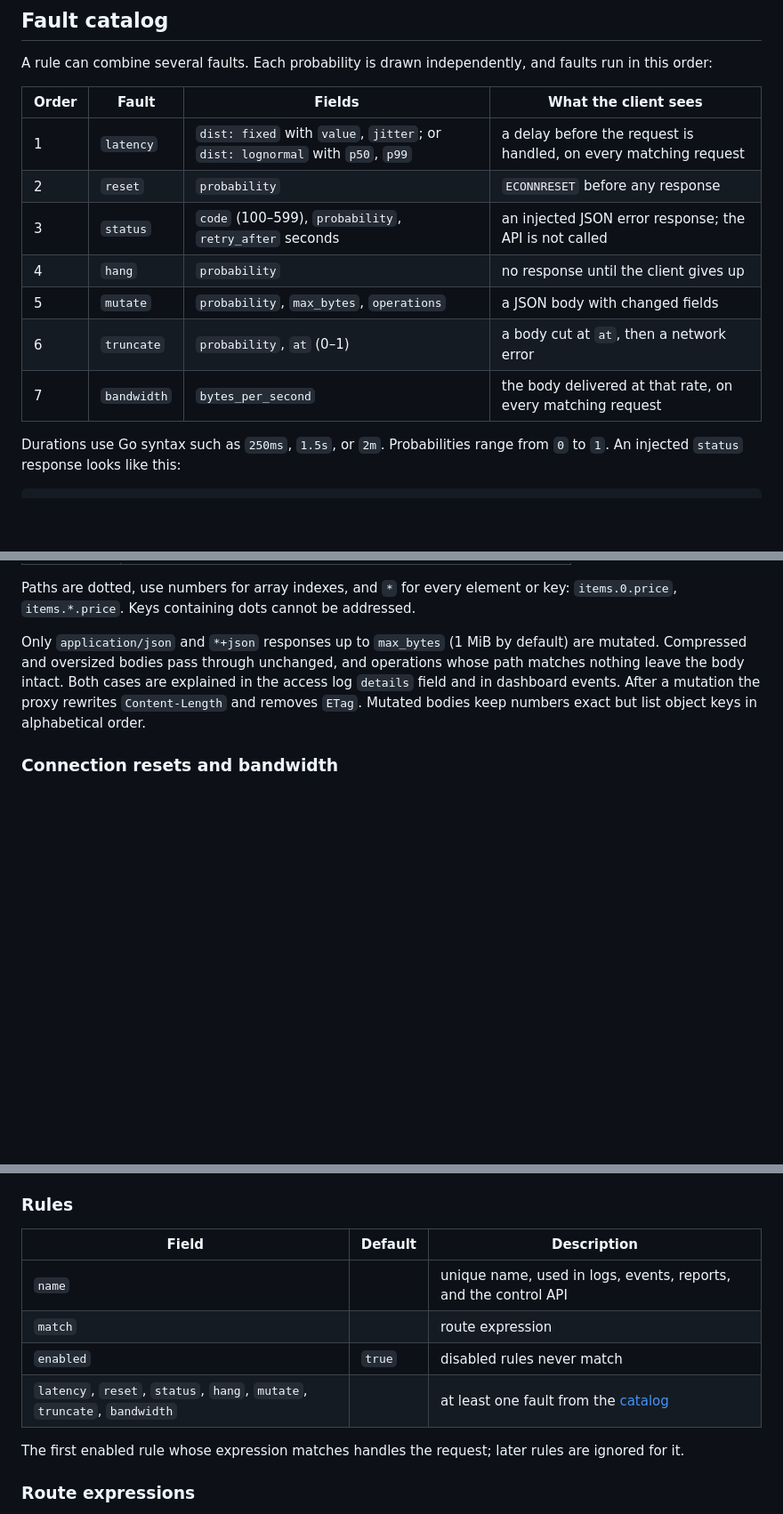
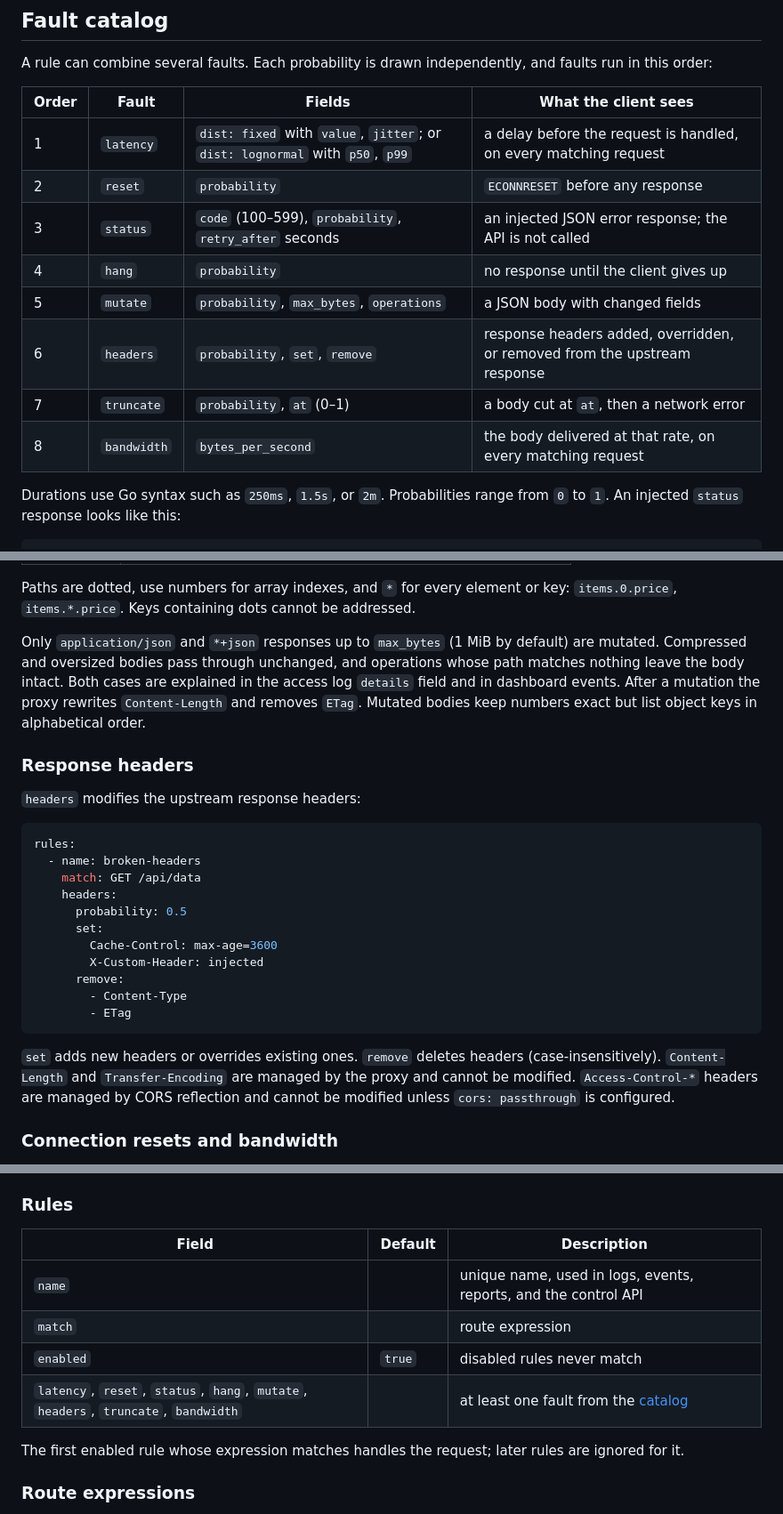
Before and after one commit to Raxuis/ChaosProxy, a Markdown page: README.md, 3 parts joined by grey strips. Shown at 89% size. Drawn GitHub-style; blank space fills up the shorter version.

Commit message:
docs(readme): restore headers fault docs lost in merge a1665b4

````diff
--- a/README.md
+++ b/README.md
@@ -205,15 +205,16 @@ last valid configuration stays active.
 A rule can combine several faults. Each probability is drawn independently, and
 faults run in this order:
 
-| Order | Fault       | Fields                                                                       | What the client sees                                             |
-|-------|-------------|------------------------------------------------------------------------------|------------------------------------------------------------------|
-| 1     | `latency`   | `dist: fixed` with `value`, `jitter`; or `dist: lognormal` with `p50`, `p99` | a delay before the request is handled, on every matching request |
-| 2     | `reset`     | `probability`                                                                | `ECONNRESET` before any response                                 |
-| 3     | `status`    | `code` (100–599), `probability`, `retry_after` seconds                       | an injected JSON error response; the API is not called           |
-| 4     | `hang`      | `probability`                                                                | no response until the client gives up                            |
-| 5     | `mutate`    | `probability`, `max_bytes`, `operations`                                     | a JSON body with changed fields                                  |
-| 6     | `truncate`  | `probability`, `at` (0–1)                                                    | a body cut at `at`, then a network error                         |
-| 7     | `bandwidth` | `bytes_per_second`                                                           | the body delivered at that rate, on every matching request       |
+| Order | Fault       | Fields                                                                       | What the client sees                                                      |
+|-------|-------------|------------------------------------------------------------------------------|---------------------------------------------------------------------------|
+| 1     | `latency`   | `dist: fixed` with `value`, `jitter`; or `dist: lognormal` with `p50`, `p99` | a delay before the request is handled, on every matching request          |
+| 2     | `reset`     | `probability`                                                                | `ECONNRESET` before any response                                          |
+| 3     | `status`    | `code` (100–599), `probability`, `retry_after` seconds                       | an injected JSON error response; the API is not called                    |
+| 4     | `hang`      | `probability`                                                                | no response until the client gives up                                     |
+| 5     | `mutate`    | `probability`, `max_bytes`, `operations`                                     | a JSON body with changed fields                                           |
+| 6     | `headers`   | `probability`, `set`, `remove`                                               | response headers added, overridden, or removed from the upstream response |
+| 7     | `truncate`  | `probability`, `at` (0–1)                                                    | a body cut at `at`, then a network error                                  |
+| 8     | `bandwidth` | `bytes_per_second`                                                           | the body delivered at that rate, on every matching request                |
 
 Durations use Go syntax such as `250ms`, `1.5s`, or `2m`. Probabilities range
 from `0` to `1`. An injected `status` response looks like this:
@@ -291,6 +292,29 @@ explained in the access log `details` field and in dashboard events. After a
 mutation the proxy rewrites `Content-Length` and removes `ETag`. Mutated bodies
 keep numbers exact but list object keys in alphabetical order.
 
+### Response headers
+
+`headers` modifies the upstream response headers:
+
+```yaml
+rules:
+  - name: broken-headers
+    match: GET /api/data
+    headers:
+      probability: 0.5
+      set:
+        Cache-Control: max-age=3600
+        X-Custom-Header: injected
+      remove:
+        - Content-Type
+        - ETag
+```
+
+`set` adds new headers or overrides existing ones. `remove` deletes headers
+(case-insensitively). `Content-Length` and `Transfer-Encoding` are managed by
+the proxy and cannot be modified. `Access-Control-*` headers are managed by
+CORS reflection and cannot be modified unless `cors: passthrough` is configured.
+
 ### Connection resets and bandwidth
 
 `reset` closes the client connection with a TCP RST before any response. When
@@ -331,12 +355,12 @@ removes every `Access-Control-*` response header.
 
 ### Rules
 
-| Field                                                                   | Default | Description                                                     |
-|-------------------------------------------------------------------------|---------|-----------------------------------------------------------------|
-| `name`                                                                  |         | unique name, used in logs, events, reports, and the control API |
-| `match`                                                                 |         | route expression                                                |
-| `enabled`                                                               | `true`  | disabled rules never match                                      |
-| `latency`, `reset`, `status`, `hang`, `mutate`, `truncate`, `bandwidth` |         | at least one fault from the [catalog](#fault-catalog)           |
+| Field                                                                              | Default | Description                                                     |
+|------------------------------------------------------------------------------------|---------|-----------------------------------------------------------------|
+| `name`                                                                             |         | unique name, used in logs, events, reports, and the control API |
+| `match`                                                                            |         | route expression                                                |
+| `enabled`                                                                          | `true`  | disabled rules never match                                      |
+| `latency`, `reset`, `status`, `hang`, `mutate`, `headers`, `truncate`, `bandwidth` |         | at least one fault from the [catalog](#fault-catalog)           |
 
 The first enabled rule whose expression matches handles the request; later rules
 are ignored for it.
````
Also changed, not shown: other parts of README.md (+8 -8 lines).
